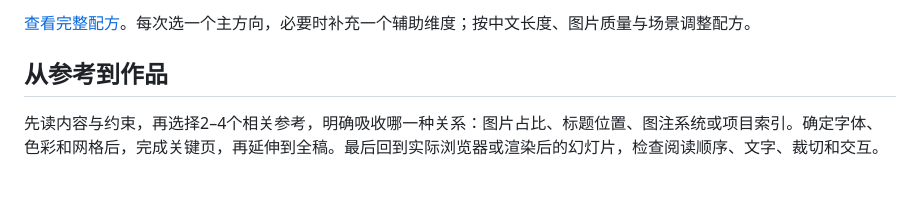
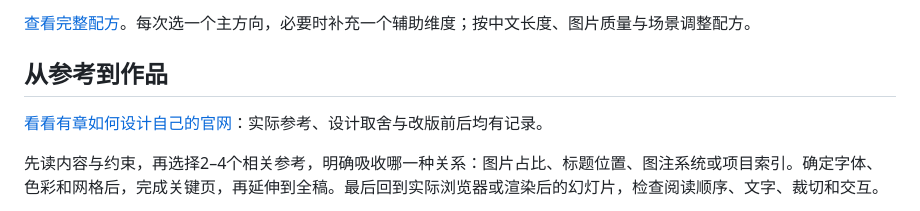
Before and after one commit to michalflowers245-alt/premium-web-ppt, a Markdown page: README.md, the part around the change. Rendered like a GitHub page; blank space fills up the shorter version.

```diff
--- a/README.md
+++ b/README.md
@@ -112,6 +112,8 @@ git clone https://github.com/michalflowers245-alt/premium-web-ppt.git \
 
 ## 从参考到作品
 
+[看看有章如何设计自己的官网](docs/self-application.md)：实际参考、设计取舍与改版前后均有记录。
+
 先读内容与约束，再选择2–4个相关参考，明确吸收哪一种关系：图片占比、标题位置、图注系统或项目索引。确定字体、色彩和网格后，完成关键页，再延伸到全稿。最后回到实际浏览器或渲染后的幻灯片，检查阅读顺序、文字、裁切和交互。
 
 网页会考虑手机重排、可见焦点和有效行动入口；PPT会把滚动结构改成逐页叙述。数据的单位、日期、来源和限制随内容保留，审美不能替代事实。
```
Also changed, not shown: docs/self-application.md (added, +56 -0 lines), docs/assets/site-after-mobile.png (added), docs/assets/site-after.png (added), docs/assets/site-before.png (added), 3 other files.
